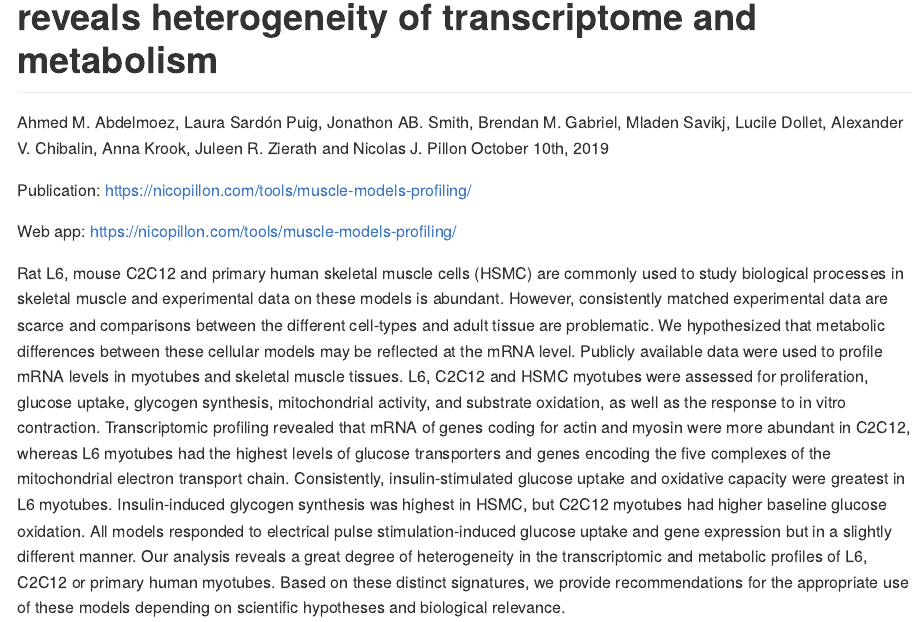
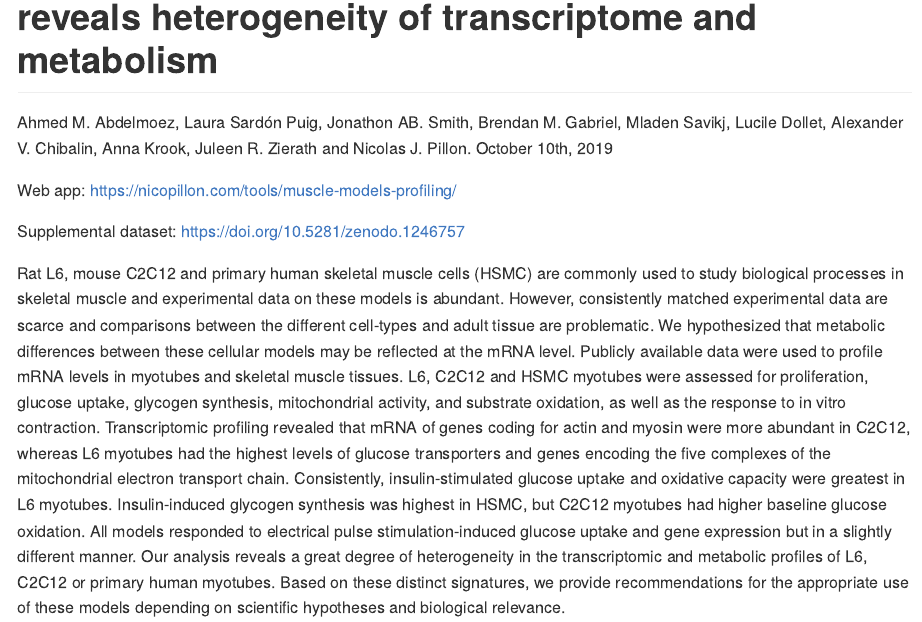
Before and after one commit to NicoPillon/Muscle_Models_Profiling, an R Markdown document (README.Rmd): the page in a window 1100 px wide, from 80 px down. The pictures show the output file README.md that the author committed with the source, drawn offline in the style of GitHub.

Commit message:
Last update before publication

```diff
--- a/README.Rmd
+++ b/README.Rmd
@@ -1,12 +1,12 @@
 ---
 title: "Comparative profiling of skeletal muscle models reveals heterogeneity of transcriptome and metabolism"
-author: "Ahmed M. Abdelmoez, Laura Sardón Puig, Jonathon AB. Smith, Brendan M. Gabriel, Mladen Savikj, Lucile Dollet, Alexander V. Chibalin, Anna Krook, Juleen R. Zierath and Nicolas J. Pillon"
+author: "Ahmed M. Abdelmoez, Laura Sardón Puig, Jonathon AB. Smith, Brendan M. Gabriel, Mladen Savikj, Lucile Dollet, Alexander V. Chibalin, Anna Krook, Juleen R. Zierath and Nicolas J. Pillon."
 date: "October 10th, 2019"
 output: github_document
 ---
-Publication: https://nicopillon.com/tools/muscle-models-profiling/
+Web app: https://nicopillon.com/tools/muscle-models-profiling/
 
-Web app: https://nicopillon.com/tools/muscle-models-profiling/
+Supplemental dataset: https://doi.org/10.5281/zenodo.1246757
 
 Rat L6, mouse C2C12 and primary human skeletal muscle cells (HSMC) are commonly used to study biological processes in skeletal muscle and experimental data on these models is abundant. However, consistently matched experimental data are scarce and comparisons between the different cell-types and adult tissue are problematic. We hypothesized that metabolic differences between these cellular models may be reflected at the mRNA level. Publicly available data were used to profile mRNA levels in myotubes and skeletal muscle tissues. L6, C2C12 and HSMC myotubes were assessed for proliferation, glucose uptake, glycogen synthesis, mitochondrial activity, and substrate oxidation, as well as the response to in vitro contraction. Transcriptomic profiling revealed that mRNA of genes coding for actin and myosin were more abundant in C2C12, whereas L6 myotubes had the highest levels of glucose transporters and genes encoding the five complexes of the mitochondrial electron transport chain. Consistently, insulin-stimulated glucose uptake and oxidative capacity were greatest in L6 myotubes. Insulin-induced glycogen synthesis was highest in HSMC, but C2C12 myotubes had higher baseline glucose oxidation. All models responded to electrical pulse stimulation-induced glucose uptake and gene expression but in a slightly different manner. Our analysis reveals a great degree of heterogeneity in the transcriptomic and metabolic profiles of L6, C2C12 or primary human myotubes. Based on these distinct signatures, we provide recommendations for the appropriate use of these models depending on scientific hypotheses and biological relevance.
 
```
Also changed, not shown: README.md, Stats/enrichGO.Rds.
